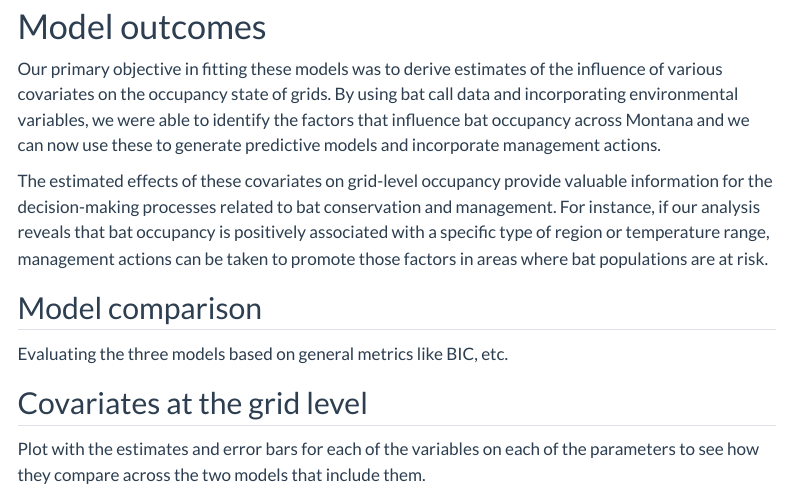
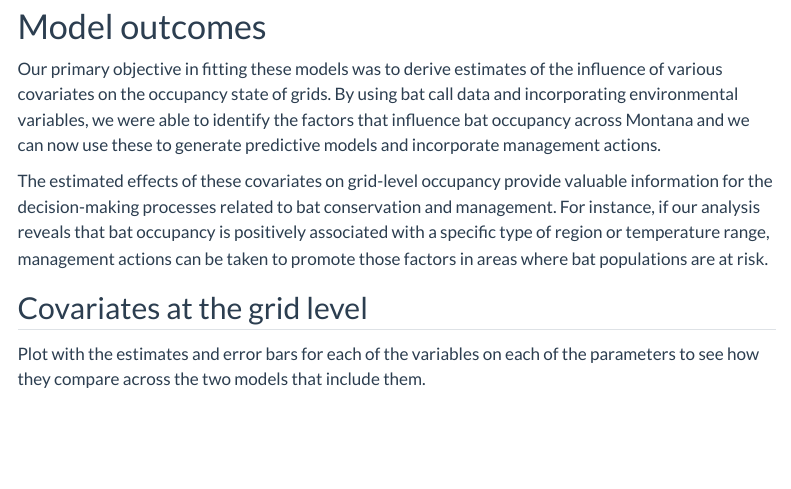
Before and after one commit to javirudolph/montanaBats, a Quarto document (estimation.qmd): the page in a window 1100 px wide, from 2350 px down. Rendered offline with R 4.5, knitr and Pandoc in place of Quarto, with nearby package versions; menus at the side of the page are left out.

Commit message:
not sure I'm doing model comparisons here

```diff
--- a/estimation.qmd
+++ b/estimation.qmd
@@ -119,10 +119,6 @@ Our primary objective in fitting these models was to derive estimates of the inf
 
 The estimated effects of these covariates on grid-level occupancy provide valuable information for the decision-making processes related to bat conservation and management. For instance, if our analysis reveals that bat occupancy is positively associated with a specific type of region or temperature range, management actions can be taken to promote those factors in areas where bat populations are at risk.
 
-## Model comparison
-
-Evaluating the three models based on general metrics like BIC, etc.
-
 
 ## Covariates at the grid level
 
```
